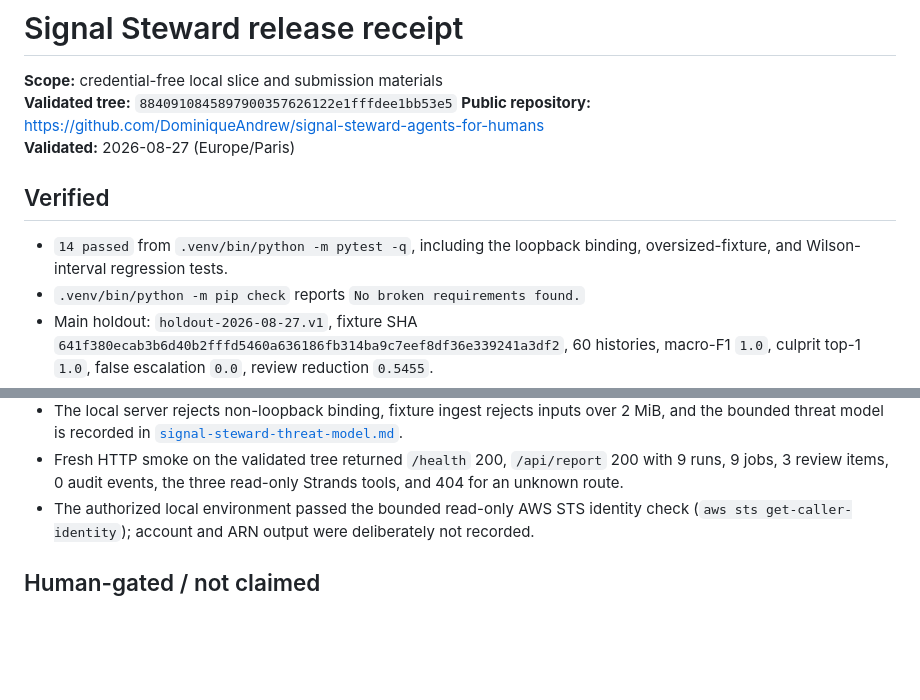
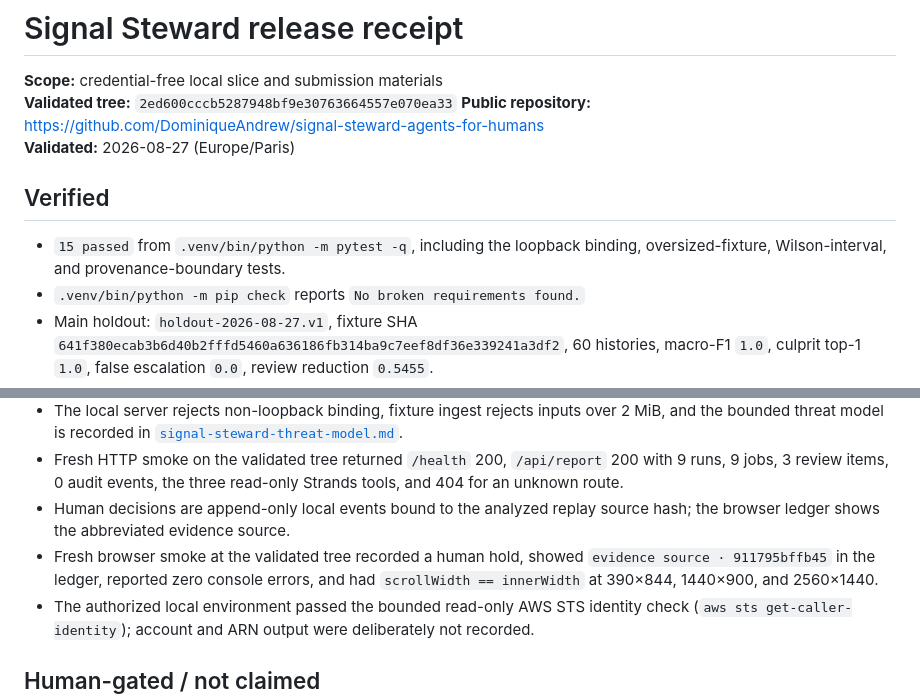
Before and after one commit to DominiqueAndrew/signal-steward-agents-for-humans, a Markdown page: docs/RELEASE_RECEIPT.md, 2 parts joined by grey strips. GitHub-like rendering; blank space fills up the shorter version.

Commit message:
docs: record provenance-bound release evidence

```diff
--- a/docs/RELEASE_RECEIPT.md
+++ b/docs/RELEASE_RECEIPT.md
@@ -1,14 +1,14 @@
 # Signal Steward release receipt
 
 **Scope:** credential-free local slice and submission materials
-**Validated tree:** `8840910845897900357626122e1fffdee1bb53e5`
+**Validated tree:** `2ed600cccb5287948bf9e30763664557e070ea33`
 **Public repository:** https://github.com/DominiqueAndrew/signal-steward-agents-for-humans
 **Validated:** 2026-08-27 (Europe/Paris)
 
 ## Verified
 
-- `14 passed` from `.venv/bin/python -m pytest -q`, including the loopback
-  binding, oversized-fixture, and Wilson-interval regression tests.
+- `15 passed` from `.venv/bin/python -m pytest -q`, including the loopback
+  binding, oversized-fixture, Wilson-interval, and provenance-boundary tests.
 - `.venv/bin/python -m pip check` reports `No broken requirements found.`
 - Main holdout: `holdout-2026-08-27.v1`, fixture SHA
   `641f380ecab3b6d40b2fffd5460a636186fb314ba9c7eef8df36e339241a3df2`, 60
@@ -35,6 +35,11 @@
 - Fresh HTTP smoke on the validated tree returned `/health` 200, `/api/report`
   200 with 9 runs, 9 jobs, 3 review items, 0 audit events, the three read-only
   Strands tools, and 404 for an unknown route.
+- Human decisions are append-only local events bound to the analyzed replay
+  source hash; the browser ledger shows the abbreviated evidence source.
+- Fresh browser smoke at the validated tree recorded a human hold, showed
+  `evidence source · 911795bffb45` in the ledger, reported zero console errors,
+  and had `scrollWidth == innerWidth` at 390×844, 1440×900, and 2560×1440.
 - The authorized local environment passed the bounded read-only AWS STS identity
   check (`aws sts get-caller-identity`); account and ARN output were deliberately
   not recorded.
```
